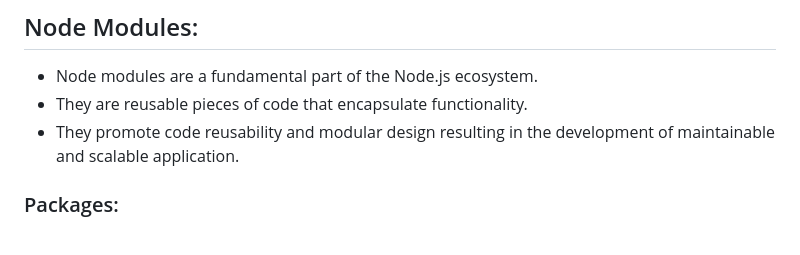
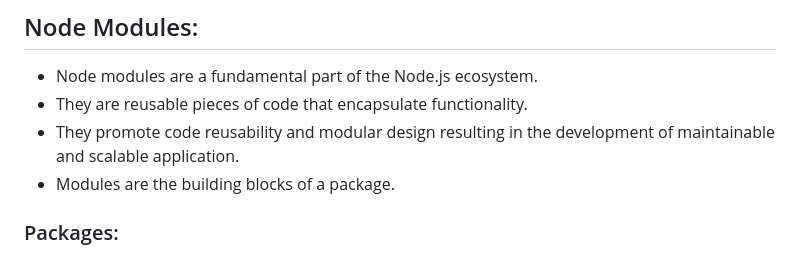
Before and after one commit to leoAshu/nodejs-essentials, a Markdown page: README.md, the part around the change. Drawn GitHub-style.

```diff
--- a/README.md
+++ b/README.md
@@ -62,6 +62,7 @@ Node.js is a `cross-platform`, `open-source` and an `asynchronous` `event-driven
 - Node modules are a fundamental part of the Node.js ecosystem.
 - They are reusable pieces of code that encapsulate functionality.
 - They promote code reusability and modular design resulting in the development of maintainable and scalable application.
+- Modules are the building blocks of a package.
 
 ### Packages:
 
```
